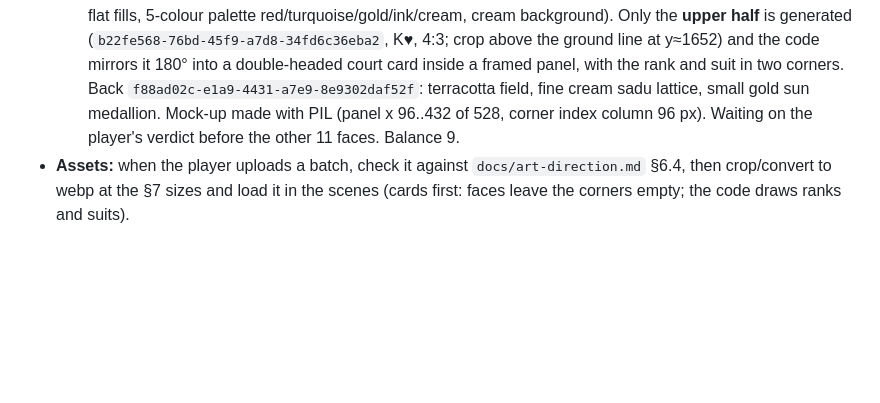
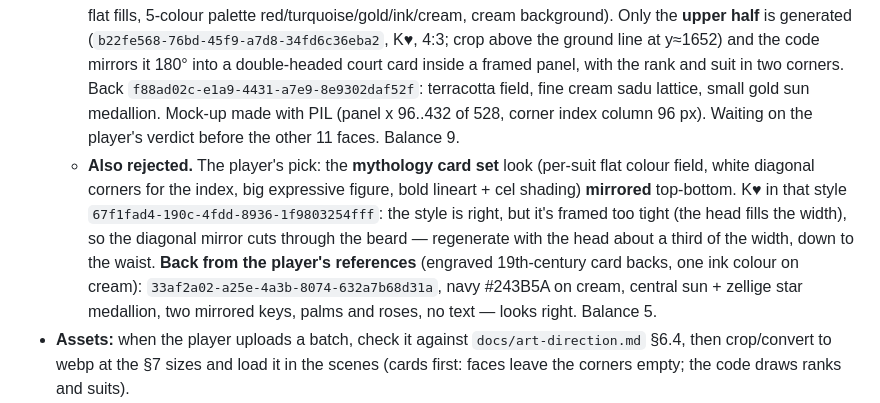
Before and after one commit to 7oossam/bloot, a Markdown page: HANDOFF.md, the part around the change. Rendered like a GitHub page; blank space fills up the shorter version.

Commit message:
HANDOFF: mythology-set card style and the engraved card back
Co-Authored-By: Claude Opus 5.5 <noreply@anthropic.com>
Claude-Session: https://claude.ai/code/session_01WaaYVqLGUuyHzLiybuAKCY

```diff
--- a/HANDOFF.md
+++ b/HANDOFF.md
@@ -56,6 +56,7 @@
   - **Approved by the player** (recorded in art-direction §6.4). The player flagged AI-looking patterns on rugs/cushions: fixed on hara with an edit pass (hara + a sadu band sheet cut from the player's pattern images, media `9ef9dd72-816f-47e3-907e-4ddf927f2a66`) → `391023fd-948e-42b0-b5c4-5e65e812b625` is now the hara reference: the cushions show real sadu bands, the rest is unchanged; the floor rug under the table is still a little blotchy. The base prompt (§6.1) and negative (§6.2) now ask for simple sadu. Next: cards (§8 step 2, 13 images, ~26 credits) after the player's go. Balance ≈ 39.
   - **Cards generated** (§8 step 2, nano_banana_pro 2k, 2:3 = 1696×2528, crop to 5:7 for `CARD_W/H` 132×190; andalus ref for all, + hara + sadu refs for spades). Frameless on purpose: the code draws one frame and the corner rank/suit so all 12 match. Job ids — hearts K `2341dfd3-7a2f-4d1b-9bcd-c97a2c94958b` Q `7411aa7c-5d91-4237-8d7c-f94036bb1d1c` J `30e2c126-2658-48e7-8526-e91703ba3944`; diamonds K `8614fdd1-02e1-45dc-9ff5-c3951d71084b` Q `5dd03795-9ad9-42e5-a38c-bc03a5175f53` J `f28cfb32-654d-4293-a5f6-b20b4ec1a9eb` (first try was flagged nsfw by Higgsfield and refunded; reworded as a squire in his twenties); clubs K `42edae19-a0fd-4ed0-b2da-1792f92b0224` Q `bdfa7eed-8379-46b5-a7e5-aba2eae132ee` J `f714eec9-6894-4bb2-8066-2548a5dd7ab3`; spades K `9836849d-36a9-4eb8-b0f3-aa7b44881b3a` Q `1f645e85-ab9e-4f4d-b01c-f031466522d2` J `fbbd0317-4a30-4ba4-a790-a6ac32f9d20b`; back `90342243-b0fc-4cf8-8a65-f5fbc0057491`. Review: one hand, courts read by colour at table size, modest; issues: 5 faces have notched/cut corners or a thin inner border (hidden by the code's frame + corner plates), figures are three-quarter length (faces small at 132×190), spades J looks too modern. Waiting on the player's verdict, then: webp 528×760 into `public/assets/cards/` and draw them in `CardView.ts`. Balance 13.
   - **The player rejected that card set** ("make it a playing card, not a painting"; didn't like the back) and asked to agree on one design first. **New design, 2 images (4 cr):** a graphic printed-deck style (even ink outlines, flat fills, 5-colour palette red/turquoise/gold/ink/cream, cream background). Only the **upper half** is generated (`b22fe568-76bd-45f9-a7d8-34fd6c36eba2`, K♥, 4:3; crop above the ground line at y≈1652) and the code mirrors it 180° into a double-headed court card inside a framed panel, with the rank and suit in two corners. Back `f88ad02c-e1a9-4431-a7e9-8e9302daf52f`: terracotta field, fine cream sadu lattice, small gold sun medallion. Mock-up made with PIL (panel x 96..432 of 528, corner index column 96 px). Waiting on the player's verdict before the other 11 faces. Balance 9.
+  - **Also rejected.** The player's pick: the **mythology card set** look (per-suit flat colour field, white diagonal corners for the index, big expressive figure, bold lineart + cel shading) **mirrored** top-bottom. K♥ in that style `67f1fad4-190c-4fdd-8936-1f9803254fff`: the style is right, but it's framed too tight (the head fills the width), so the diagonal mirror cuts through the beard — regenerate with the head about a third of the width, down to the waist. **Back from the player's references** (engraved 19th-century card backs, one ink colour on cream): `33af2a02-a25e-4a3b-8074-632a7b68d31a`, navy #243B5A on cream, central sun + zellige star medallion, two mirrored keys, palms and roses, no text — looks right. Balance 5.
 - **Assets:** when the player uploads a batch, check it against `docs/art-direction.md` §6.4, then crop/convert to webp at the §7 sizes and load it in the scenes (cards first: faces leave the corners empty; the code draws ranks and suits).
 - **Three maps (acts)** — the player wants it, "but not now": after the boss, a harder map; الحوت appears at the start of each map (never mid-map) with stronger blessings.
 - Playtest on a phone; tune numbers in `baseOptions` (`src/roguelike/jokers.ts`), `opponents.ts` and `blessings.ts`.
```
